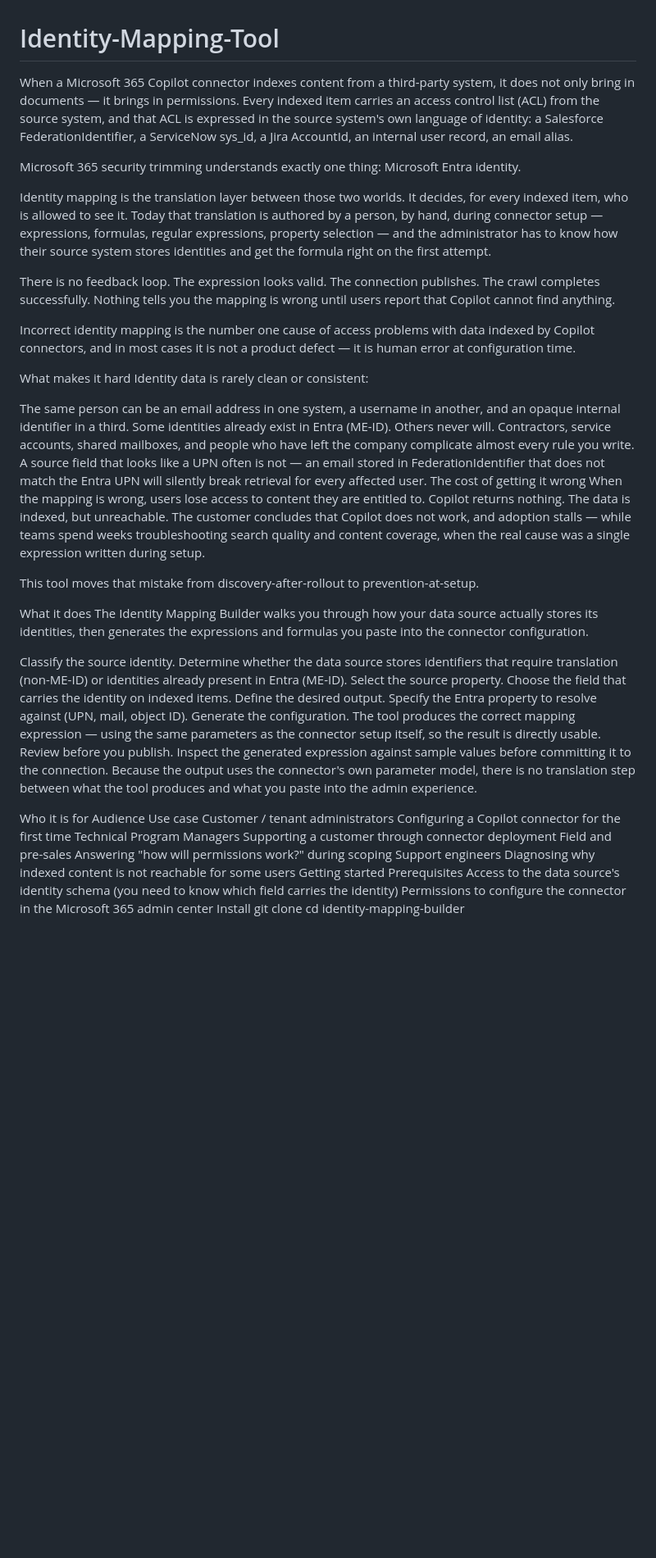
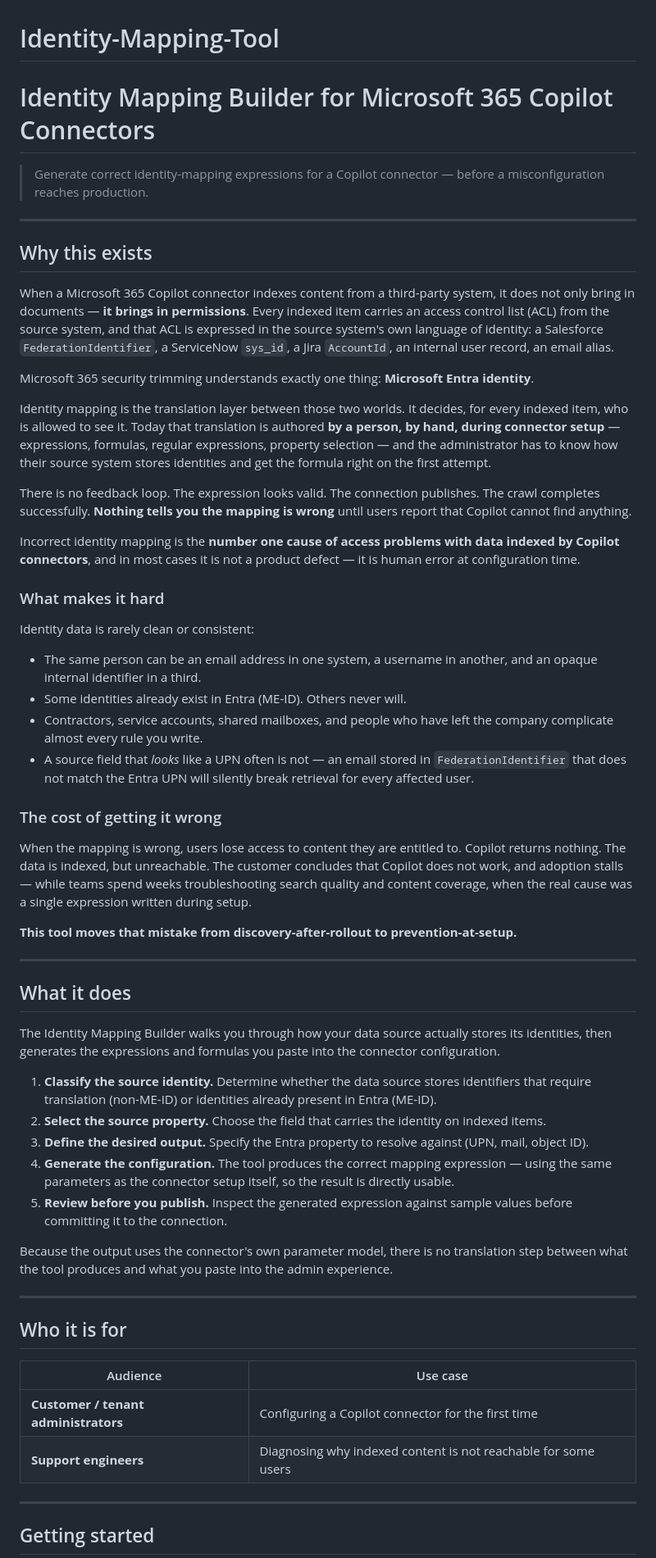
Before and after one commit to manuariass/Identity-Mapping-Tool, a Markdown page: README.md, the part around one of its changes. Shown at 82% size. GitHub-like rendering; blank space fills up the shorter version.

```diff
--- a/README.md
+++ b/README.md
@@ -1,45 +1,65 @@
 # Identity-Mapping-Tool
-When a Microsoft 365 Copilot connector indexes content from a third-party system, it does not only bring in documents — it brings in permissions. Every indexed item carries an access control list (ACL) from the source system, and that ACL is expressed in the source system's own language of identity: a Salesforce FederationIdentifier, a ServiceNow sys_id, a Jira AccountId, an internal user record, an email alias.
+# Identity Mapping Builder for Microsoft 365 Copilot Connectors
 
-Microsoft 365 security trimming understands exactly one thing: Microsoft Entra identity.
+> Generate correct identity-mapping expressions for a Copilot connector — before a misconfiguration reaches production.
 
-Identity mapping is the translation layer between those two worlds. It decides, for every indexed item, who is allowed to see it. Today that translation is authored by a person, by hand, during connector setup — expressions, formulas, regular expressions, property selection — and the administrator has to know how their source system stores identities and get the formula right on the first attempt.
+<!-- TODO: add badges once the repo is public — build status, license, release version -->
 
-There is no feedback loop. The expression looks valid. The connection publishes. The crawl completes successfully. Nothing tells you the mapping is wrong until users report that Copilot cannot find anything.
+---
 
-Incorrect identity mapping is the number one cause of access problems with data indexed by Copilot connectors, and in most cases it is not a product defect — it is human error at configuration time.
+## Why this exists
 
-What makes it hard
+When a Microsoft 365 Copilot connector indexes content from a third-party system, it does not only bring in documents — **it brings in permissions**. Every indexed item carries an access control list (ACL) from the source system, and that ACL is expressed in the source system's own language of identity: a Salesforce `FederationIdentifier`, a ServiceNow `sys_id`, a Jira `AccountId`, an internal user record, an email alias.
+
+Microsoft 365 security trimming understands exactly one thing: **Microsoft Entra identity**.
+
+Identity mapping is the translation layer between those two worlds. It decides, for every indexed item, who is allowed to see it. Today that translation is authored **by a person, by hand, during connector setup** — expressions, formulas, regular expressions, property selection — and the administrator has to know how their source system stores identities and get the formula right on the first attempt.
+
+There is no feedback loop. The expression looks valid. The connection publishes. The crawl completes successfully. **Nothing tells you the mapping is wrong** until users report that Copilot cannot find anything.
+
+Incorrect identity mapping is the **number one cause of access problems with data indexed by Copilot connectors**, and in most cases it is not a product defect — it is human error at configuration time.
+
+### What makes it hard
+
 Identity data is rarely clean or consistent:
 
-The same person can be an email address in one system, a username in another, and an opaque internal identifier in a third.
-Some identities already exist in Entra (ME-ID). Others never will.
-Contractors, service accounts, shared mailboxes, and people who have left the company complicate almost every rule you write.
-A source field that looks like a UPN often is not — an email stored in FederationIdentifier that does not match the Entra UPN will silently break retrieval for every affected user.
-The cost of getting it wrong
+- The same person can be an email address in one system, a username in another, and an opaque internal identifier in a third.
+- Some identities already exist in Entra (ME-ID). Others never will.
+- Contractors, service accounts, shared mailboxes, and people who have left the company complicate almost every rule you write.
+- A source field that *looks* like a UPN often is not — an email stored in `FederationIdentifier` that does not match the Entra UPN will silently break retrieval for every affected user.
+
+### The cost of getting it wrong
+
 When the mapping is wrong, users lose access to content they are entitled to. Copilot returns nothing. The data is indexed, but unreachable. The customer concludes that Copilot does not work, and adoption stalls — while teams spend weeks troubleshooting search quality and content coverage, when the real cause was a single expression written during setup.
 
-This tool moves that mistake from discovery-after-rollout to prevention-at-setup.
+**This tool moves that mistake from discovery-after-rollout to prevention-at-setup.**
 
-What it does
+---
+
+## What it does
+
 The Identity Mapping Builder walks you through how your data source actually stores its identities, then generates the expressions and formulas you paste into the connector configuration.
 
-Classify the source identity. Determine whether the data source stores identifiers that require translation (non-ME-ID) or identities already present in Entra (ME-ID).
-Select the source property. Choose the field that carries the identity on indexed items.
-Define the desired output. Specify the Entra property to resolve against (UPN, mail, object ID).
-Generate the configuration. The tool produces the correct mapping expression — using the same parameters as the connector setup itself, so the result is directly usable.
-Review before you publish. Inspect the generated expression against sample values before committing it to the connection.
+1. **Classify the source identity.** Determine whether the data source stores identifiers that require translation (non-ME-ID) or identities already present in Entra (ME-ID).
+2. **Select the source property.** Choose the field that carries the identity on indexed items.
+3. **Define the desired output.** Specify the Entra property to resolve against (UPN, mail, object ID).
+4. **Generate the configuration.** The tool produces the correct mapping expression — using the same parameters as the connector setup itself, so the result is directly usable.
+5. **Review before you publish.** Inspect the generated expression against sample values before committing it to the connection.
+
 Because the output uses the connector's own parameter model, there is no translation step between what the tool produces and what you paste into the admin experience.
 
-Who it is for
-Audience	Use case
-Customer / tenant administrators	Configuring a Copilot connector for the first time
-Technical Program Managers	Supporting a customer through connector deployment
-Field and pre-sales	Answering "how will permissions work?" during scoping
-Support engineers	Diagnosing why indexed content is not reachable for some users
-Getting started
-Prerequisites
-Access to the data source's identity schema (you need to know which field carries the identity)
-Permissions to configure the connector in the Microsoft 365 admin center
-Install
-git clone <!-- TODO: repo URL -->
+---
+
+## Who it is for
+
+| Audience | Use case |
+|---|---|
+| **Customer / tenant administrators** | Configuring a Copilot connector for the first time |
+| **Support engineers** | Diagnosing why indexed content is not reachable for some users |
+
+---
+
+## Getting started
+
+<!-- TODO: replace this section with the real install and run steps for your stack -->
+
```
Also changed, not shown: other parts of README.md (+107 -23 lines).
